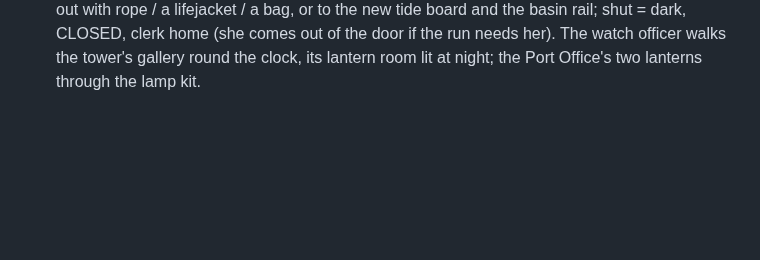
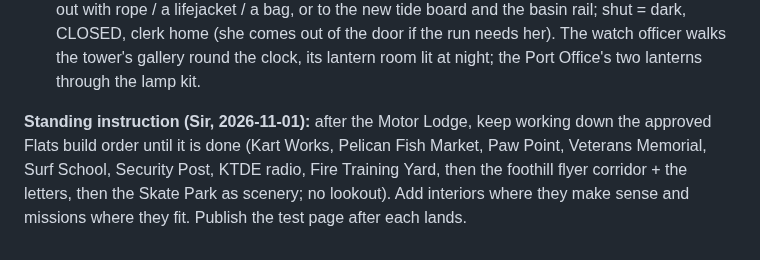
Before and after one commit to Cal-Starfur/Tipsy, a Markdown page: docs/state/HANDOFF.md, the part around the change. Drawn GitHub-style; blank space fills up the shorter version.

Commit message:
Handoff: Sir's standing instruction to finish the Flats build order
Co-Authored-By: Claude Opus 5.5 <noreply@anthropic.com>
Claude-Session: https://claude.ai/code/session_01M9nrzgnK2cmmgePqgRJH44

```diff
--- a/docs/state/HANDOFF.md
+++ b/docs/state/HANDOFF.md
@@ -189,3 +189,5 @@ the survey); every north terrace is The Foothills, The Mountains start behind th
 **Fleet Station leftovers (2026-10-31):** the hangar lit at night (a floodlight bar over each door through the lamp kit, edge lights round each apron pad: `FLEET_BAY_LAMP`), the yard's dark joint gone (its kerb edging only on the sand sides), and the drone over Tidewater Maritime Museum draws solid and no longer opens the walk-in (the prop x-ray's cover line is a world height; a flyer in the air takes no door) (docs/fleet-redesign.md "P2 fix", "Done after").
 **Fleet hangar to Sun Deck Airfield (2026-10-31, Sir: not behind the harbor house, at the airfield):** the rotorcraft hall (F7h, base F7 "Tipsey Fleet at Sun Deck Airfield") on the grass east of the terminal, doors south onto three pads on the airfield's own concrete, a compound with its own street gate (`AIR.fleet`, `AIR.drives[1]`, `FLEET_GATE`: no code) and the visitor bay inside it; Sea Lion Point and the plaza as before f9c9ce8 (flags and boathouse kept; F2 is the boathouse alone; the van's lane to the plaza's west end); the Lighthouse Run re-planned (drive to the airfield, Joss the crew chief lends the drone, 4:00 fog timer for a 170 s flight, the harbour master thanks the drone over the quay, then home) (docs/fleet-redesign.md "The Fleet hangar moves to Sun Deck Airfield").
 **Pelican Harbor: the back lot is park, the shop is open (2026-11-01, Sir: "get that parking lot off ... a park with plants and sand, but the shop itself should be active"):** the grey slab behind the harbor house was the paving under the whole `bldg` box (700 behind the hall, 1,150 behind the wing); the house now has its own footprint (`harborGeo().house` from `PH_PLAN`, solid / fly / map / regions / x-ray `harborHouseHeightAt`) and Sea Lion Point runs on over the rest (rects D, E, own seed: sand, cypress, agaves, ice plant, sage, dune grass; a path hugging the back walls round to the plaza path, a link north to the sea-side path, two benches, a picnic table and bin on a seating spot; the house drawn after him behind it, ghosted). The shop keeps the Chandlery's hours (8-18, latched while unseen: `harborOpen`): open = lit windows and OPEN, the clerk (the Lighthouse Run's, now in `CHANDLERY_UNIFORM`) under the awning, two visitors (`PH_LIFE`) from past the view's edge into the chandlery through its kit door (`shopDoor`, which now records its set-back: `boff`) and out with rope / a lifejacket / a bag, or to the new tide board and the basin rail; shut = dark, CLOSED, clerk home (she comes out of the door if the run needs her). The watch officer walks the tower's gallery round the clock, its lantern room lit at night; the Port Office's two lanterns through the lamp kit.
+
+**Standing instruction (Sir, 2026-11-01):** after the Motor Lodge, keep working down the approved Flats build order until it is done (Kart Works, Pelican Fish Market, Paw Point, Veterans Memorial, Surf School, Security Post, KTDE radio, Fire Training Yard, then the foothill flyer corridor + the letters, then the Skate Park as scenery; no lookout). Add interiors where they make sense and missions where they fit. Publish the test page after each lands.
```
